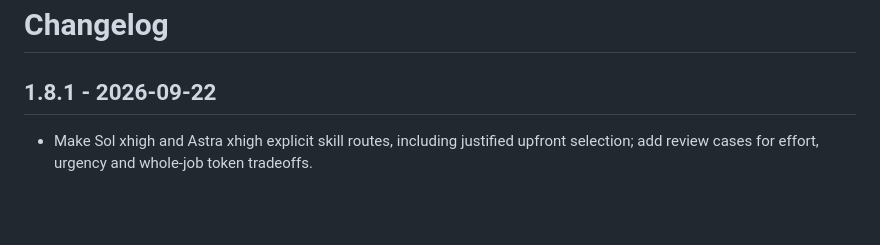
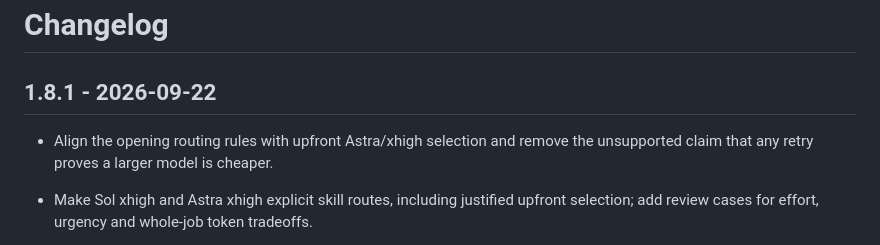
Before and after one commit to rl0ve/agent-skills, a Markdown page: plugins/work-router/CHANGELOG.md, the part around the change. GitHub-like rendering; blank space fills up the shorter version.

Commit message:
Align initial route selection with task evidence

```diff
--- a/plugins/work-router/CHANGELOG.md
+++ b/plugins/work-router/CHANGELOG.md
@@ -2,6 +2,8 @@
 
 ## 1.8.1 - 2026-09-22
 
+- Align the opening routing rules with upfront Astra/xhigh selection and remove
+  the unsupported claim that any retry proves a larger model is cheaper.
 - Make Sol xhigh and Astra xhigh explicit skill routes, including justified upfront
   selection; add review cases for effort, urgency and whole-job token tradeoffs.
 - Distinguish timing flexibility from an explicit cost-first request; no rush alone
```
Also changed, not shown: 1 other file.
